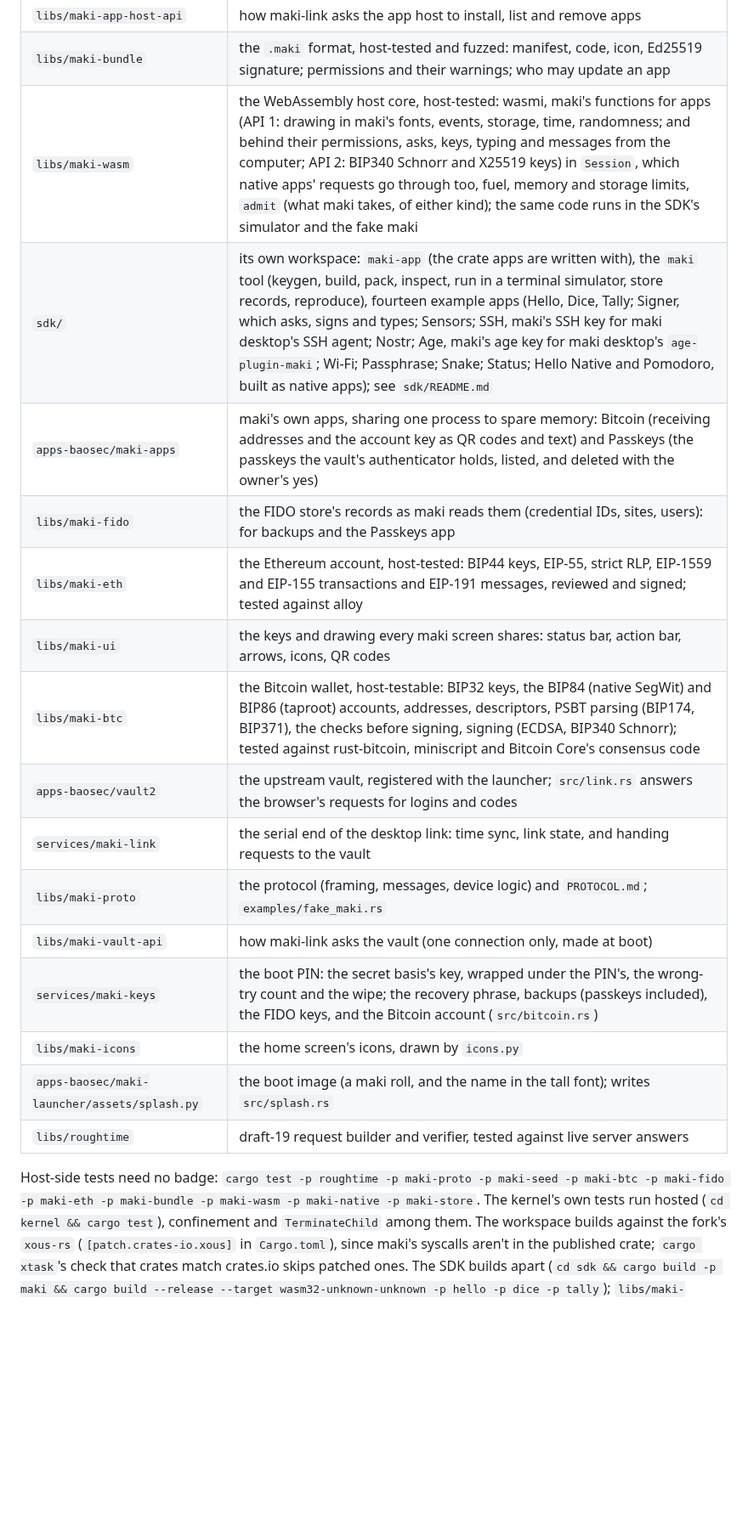
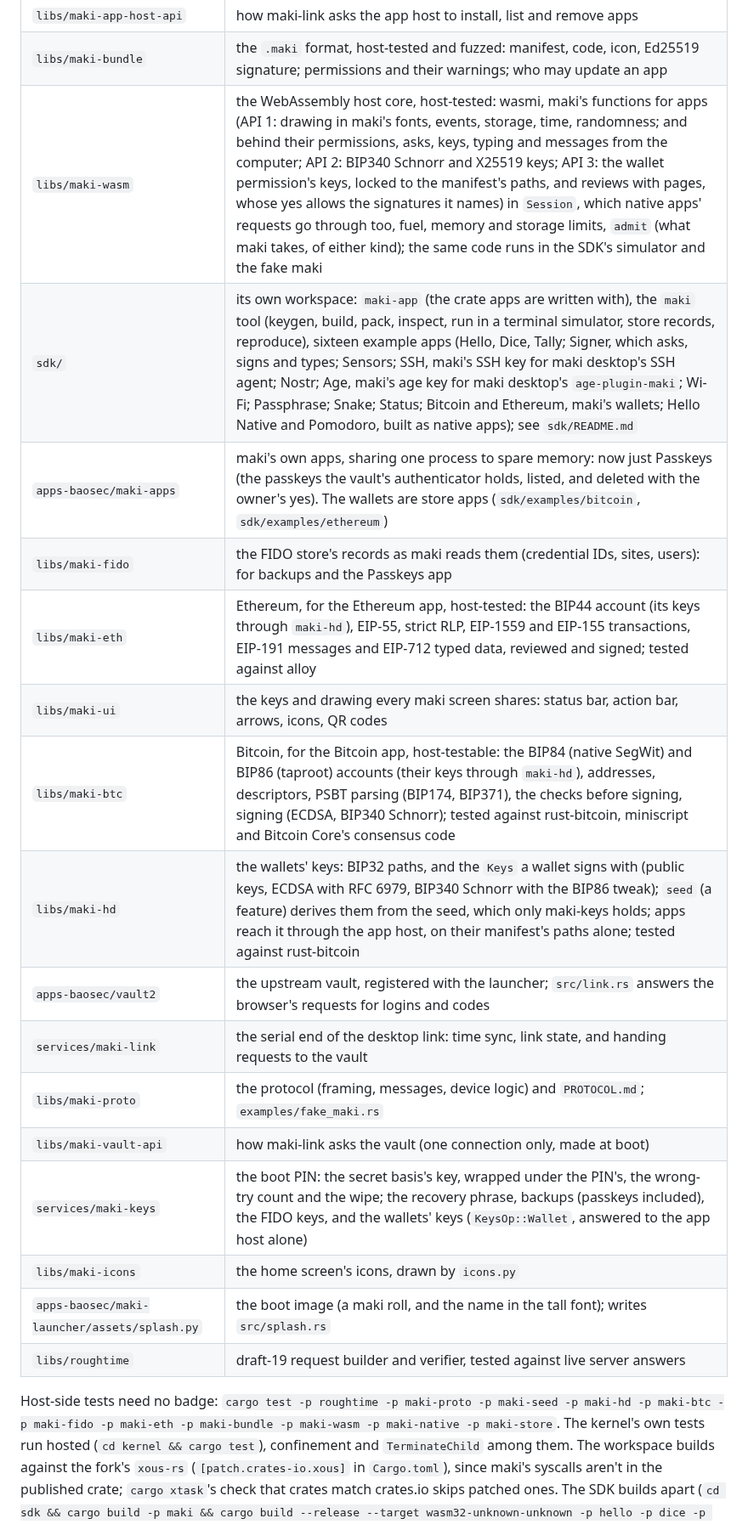
Before and after one commit to KaraZajac/maki, a Markdown page: DEVELOPMENT.md, the part around one of its changes. Shown at 85% size. GitHub-like rendering; blank space fills up the shorter version.

```diff
--- a/DEVELOPMENT.md
+++ b/DEVELOPMENT.md
@@ -79,23 +79,24 @@ What's where in the fork:
 | `libs/maki-native` | native apps: the ELF check, the stub's load request, the app service's operations and the drawing a native app sends |
 | `libs/maki-app-host-api` | how maki-link asks the app host to install, list and remove apps |
 | `libs/maki-bundle` | the `.maki` format, host-tested and fuzzed: manifest, code, icon, Ed25519 signature; permissions and their warnings; who may update an app |
-| `libs/maki-wasm` | the WebAssembly host core, host-tested: wasmi, maki's functions for apps (API 1: drawing in maki's fonts, events, storage, time, randomness; and behind their permissions, asks, keys, typing and messages from the computer; API 2: BIP340 Schnorr and X25519 keys) in `Session`, which native apps' requests go through too, fuel, memory and storage limits, `admit` (what maki takes, of either kind); the same code runs in the SDK's simulator and the fake maki |
-| `sdk/` | its own workspace: `maki-app` (the crate apps are written with), the `maki` tool (keygen, build, pack, inspect, run in a terminal simulator, store records, reproduce), fourteen example apps (Hello, Dice, Tally; Signer, which asks, signs and types; Sensors; SSH, maki's SSH key for maki desktop's SSH agent; Nostr; Age, maki's age key for maki desktop's `age-plugin-maki`; Wi-Fi; Passphrase; Snake; Status; Hello Native and Pomodoro, built as native apps); see `sdk/README.md` |
-| `apps-baosec/maki-apps` | maki's own apps, sharing one process to spare memory: Bitcoin (receiving addresses and the account key as QR codes and text) and Passkeys (the passkeys the vault's authenticator holds, listed, and deleted with the owner's yes) |
+| `libs/maki-wasm` | the WebAssembly host core, host-tested: wasmi, maki's functions for apps (API 1: drawing in maki's fonts, events, storage, time, randomness; and behind their permissions, asks, keys, typing and messages from the computer; API 2: BIP340 Schnorr and X25519 keys; API 3: the wallet permission's keys, locked to the manifest's paths, and reviews with pages, whose yes allows the signatures it names) in `Session`, which native apps' requests go through too, fuel, memory and storage limits, `admit` (what maki takes, of either kind); the same code runs in the SDK's simulator and the fake maki |
+| `sdk/` | its own workspace: `maki-app` (the crate apps are written with), the `maki` tool (keygen, build, pack, inspect, run in a terminal simulator, store records, reproduce), sixteen example apps (Hello, Dice, Tally; Signer, which asks, signs and types; Sensors; SSH, maki's SSH key for maki desktop's SSH agent; Nostr; Age, maki's age key for maki desktop's `age-plugin-maki`; Wi-Fi; Passphrase; Snake; Status; Bitcoin and Ethereum, maki's wallets; Hello Native and Pomodoro, built as native apps); see `sdk/README.md` |
+| `apps-baosec/maki-apps` | maki's own apps, sharing one process to spare memory: now just Passkeys (the passkeys the vault's authenticator holds, listed, and deleted with the owner's yes). The wallets are store apps (`sdk/examples/bitcoin`, `sdk/examples/ethereum`) |
 | `libs/maki-fido` | the FIDO store's records as maki reads them (credential IDs, sites, users): for backups and the Passkeys app |
-| `libs/maki-eth` | the Ethereum account, host-tested: BIP44 keys, EIP-55, strict RLP, EIP-1559 and EIP-155 transactions and EIP-191 messages, reviewed and signed; tested against alloy |
+| `libs/maki-eth` | Ethereum, for the Ethereum app, host-tested: the BIP44 account (its keys through `maki-hd`), EIP-55, strict RLP, EIP-1559 and EIP-155 transactions, EIP-191 messages and EIP-712 typed data, reviewed and signed; tested against alloy |
 | `libs/maki-ui` | the keys and drawing every maki screen shares: status bar, action bar, arrows, icons, QR codes |
-| `libs/maki-btc` | the Bitcoin wallet, host-testable: BIP32 keys, the BIP84 (native SegWit) and BIP86 (taproot) accounts, addresses, descriptors, PSBT parsing (BIP174, BIP371), the checks before signing, signing (ECDSA, BIP340 Schnorr); tested against rust-bitcoin, miniscript and Bitcoin Core's consensus code |
+| `libs/maki-btc` | Bitcoin, for the Bitcoin app, host-testable: the BIP84 (native SegWit) and BIP86 (taproot) accounts (their keys through `maki-hd`), addresses, descriptors, PSBT parsing (BIP174, BIP371), the checks before signing, signing (ECDSA, BIP340 Schnorr); tested against rust-bitcoin, miniscript and Bitcoin Core's consensus code |
+| `libs/maki-hd` | the wallets' keys: BIP32 paths, and the `Keys` a wallet signs with (public keys, ECDSA with RFC 6979, BIP340 Schnorr with the BIP86 tweak); `seed` (a feature) derives them from the seed, which only maki-keys holds; apps reach it through the app host, on their manifest's paths alone; tested against rust-bitcoin |
 | `apps-baosec/vault2` | the upstream vault, registered with the launcher; `src/link.rs` answers the browser's requests for logins and codes |
 | `services/maki-link` | the serial end of the desktop link: time sync, link state, and handing requests to the vault |
 | `libs/maki-proto` | the protocol (framing, messages, device logic) and `PROTOCOL.md`; `examples/fake_maki.rs` |
 | `libs/maki-vault-api` | how maki-link asks the vault (one connection only, made at boot) |
-| `services/maki-keys` | the boot PIN: the secret basis's key, wrapped under the PIN's, the wrong-try count and the wipe; the recovery phrase, backups (passkeys included), the FIDO keys, and the Bitcoin account (`src/bitcoin.rs`) |
+| `services/maki-keys` | the boot PIN: the secret basis's key, wrapped under the PIN's, the wrong-try count and the wipe; the recovery phrase, backups (passkeys included), the FIDO keys, and the wallets' keys (`KeysOp::Wallet`, answered to the app host alone) |
 | `libs/maki-icons` | the home screen's icons, drawn by `icons.py` |
 | `apps-baosec/maki-launcher/assets/splash.py` | the boot image (a maki roll, and the name in the tall font); writes `src/splash.rs` |
 | `libs/roughtime` | draft-19 request builder and verifier, tested against live server answers |
 
-Host-side tests need no badge: `cargo test -p roughtime -p maki-proto -p maki-seed -p maki-btc -p maki-fido -p maki-eth -p maki-bundle -p maki-wasm -p maki-native -p maki-store`.
+Host-side tests need no badge: `cargo test -p roughtime -p maki-proto -p maki-seed -p maki-hd -p maki-btc -p maki-fido -p maki-eth -p maki-bundle -p maki-wasm -p maki-native -p maki-store`.
 The kernel's own tests run hosted (`cd kernel && cargo test`), confinement and `TerminateChild`
 among them. The workspace builds against the fork's `xous-rs` (`[patch.crates-io.xous]` in
 `Cargo.toml`), since maki's syscalls aren't in the published crate; `cargo xtask`'s check that
```
Also changed, not shown: other parts of DEVELOPMENT.md (+40 -29 lines), ARCHITECTURE.md (+36 -24 lines), README.md (+15 -13 lines), docs/screens.png, 1 other file.
